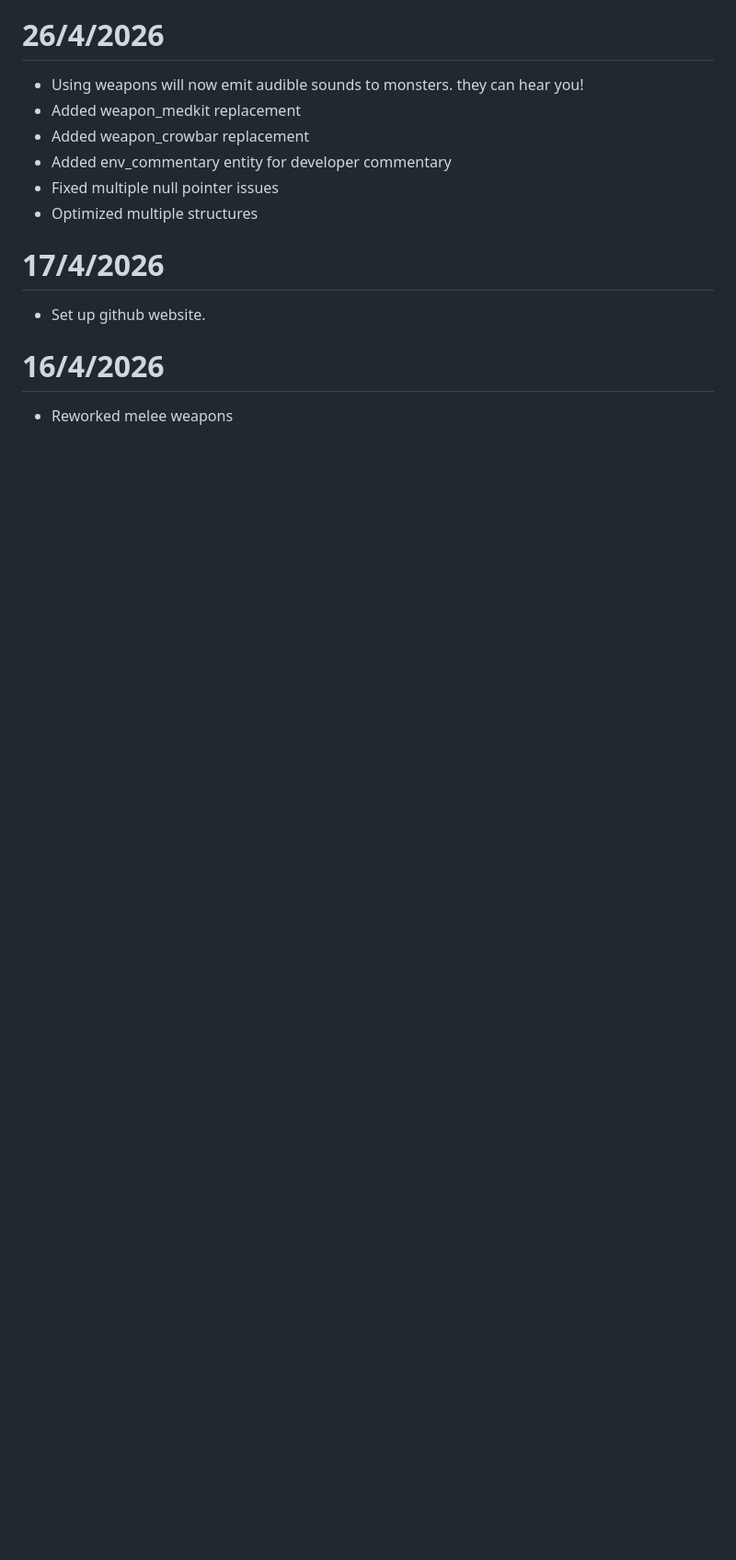
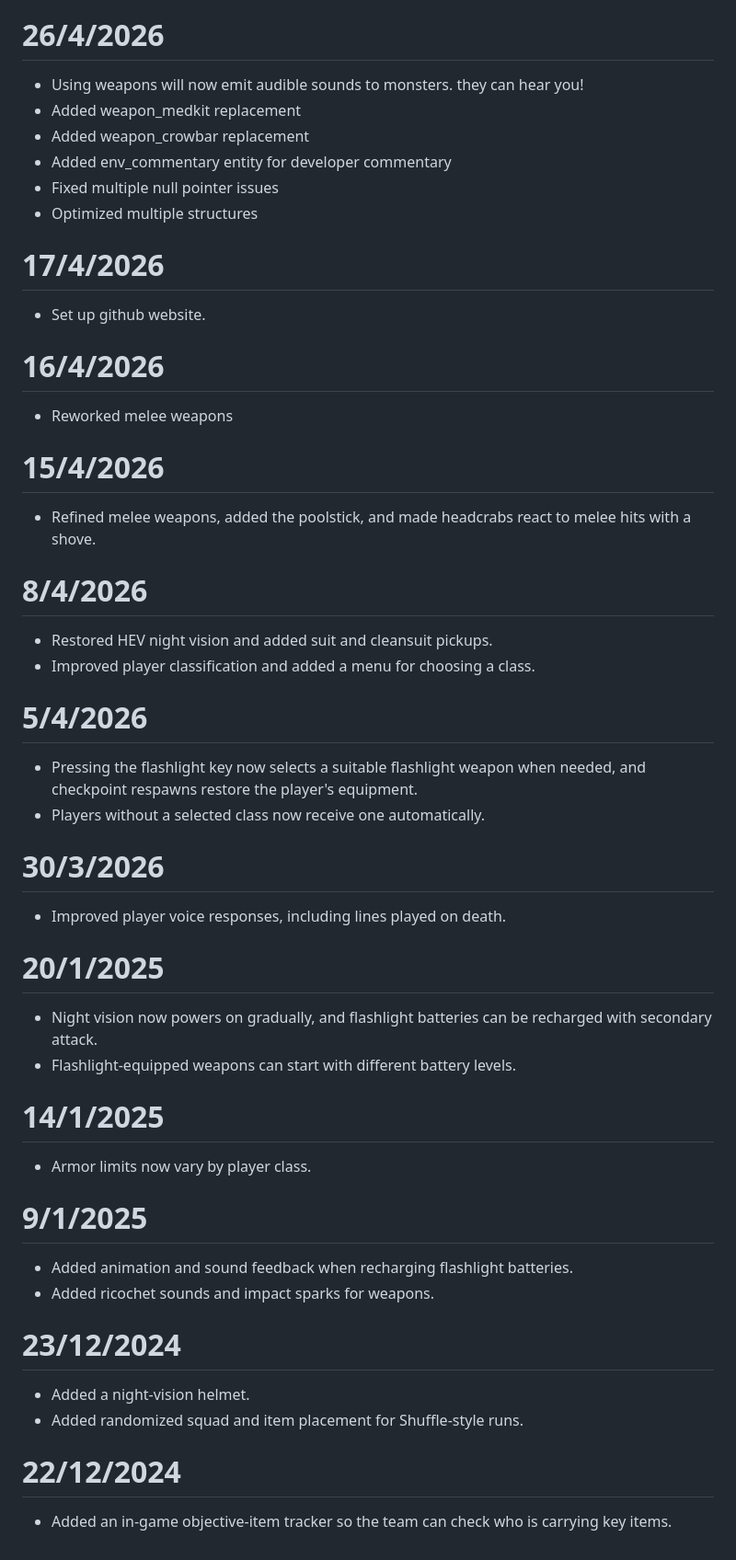
Before and after one commit to Mikk155/bts_rc, a Markdown page: CHANGELOG.md, the part around one of its changes. Shown at 92% size. GitHub-like rendering; blank space fills up the shorter version.

Commit message:
Update changelog

```diff
--- a/CHANGELOG.md
+++ b/CHANGELOG.md
@@ -337,3 +352,35 @@
 
 # 16/4/2026
 - Reworked melee weapons
+
+# 15/4/2026
+- Refined melee weapons, added the poolstick, and made headcrabs react to melee hits with a shove.
+
+# 8/4/2026
+- Restored HEV night vision and added suit and cleansuit pickups.
+- Improved player classification and added a menu for choosing a class.
+
+# 5/4/2026
+- Pressing the flashlight key now selects a suitable flashlight weapon when needed, and checkpoint respawns restore the player's equipment.
+- Players without a selected class now receive one automatically.
+
+# 30/3/2026
+- Improved player voice responses, including lines played on death.
+
+# 20/1/2025
+- Night vision now powers on gradually, and flashlight batteries can be recharged with secondary attack.
+- Flashlight-equipped weapons can start with different battery levels.
+
+# 14/1/2025
+- Armor limits now vary by player class.
+
+# 9/1/2025
+- Added animation and sound feedback when recharging flashlight batteries.
+- Added ricochet sounds and impact sparks for weapons.
+
+# 23/12/2024
+- Added a night-vision helmet.
+- Added randomized squad and item placement for Shuffle-style runs.
+
+# 22/12/2024
+- Added an in-game objective-item tracker so the team can check who is carrying key items.
```
Also changed, not shown: other parts of CHANGELOG.md (+15 -0 lines).
